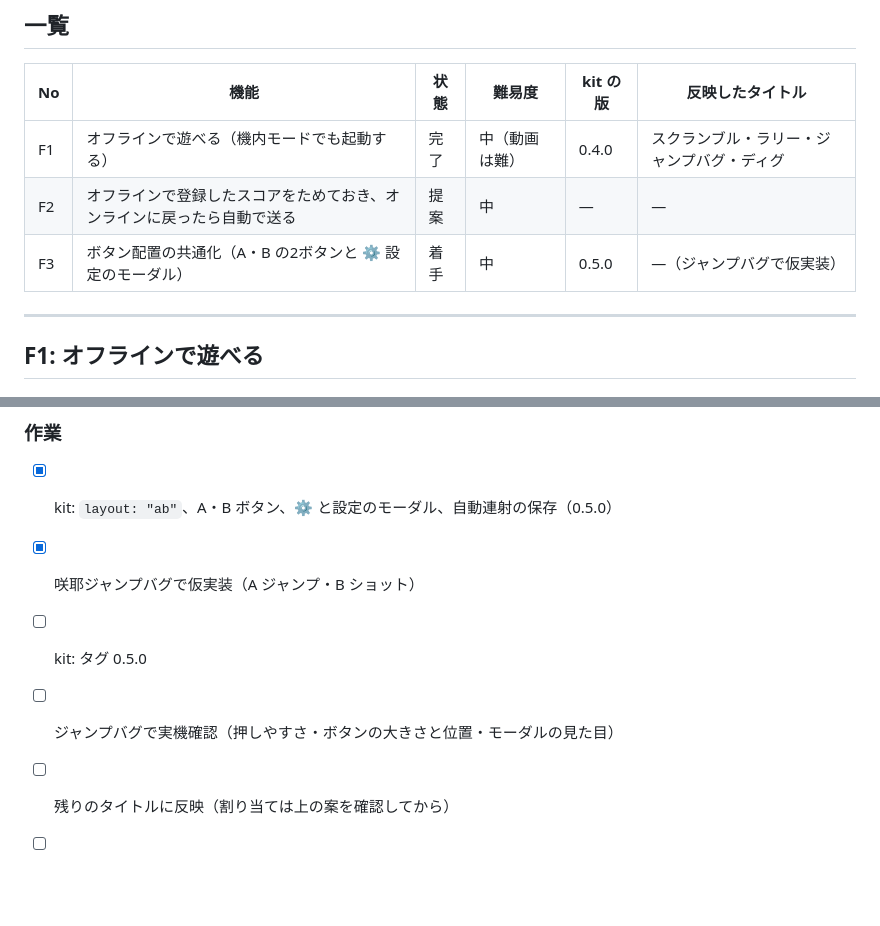
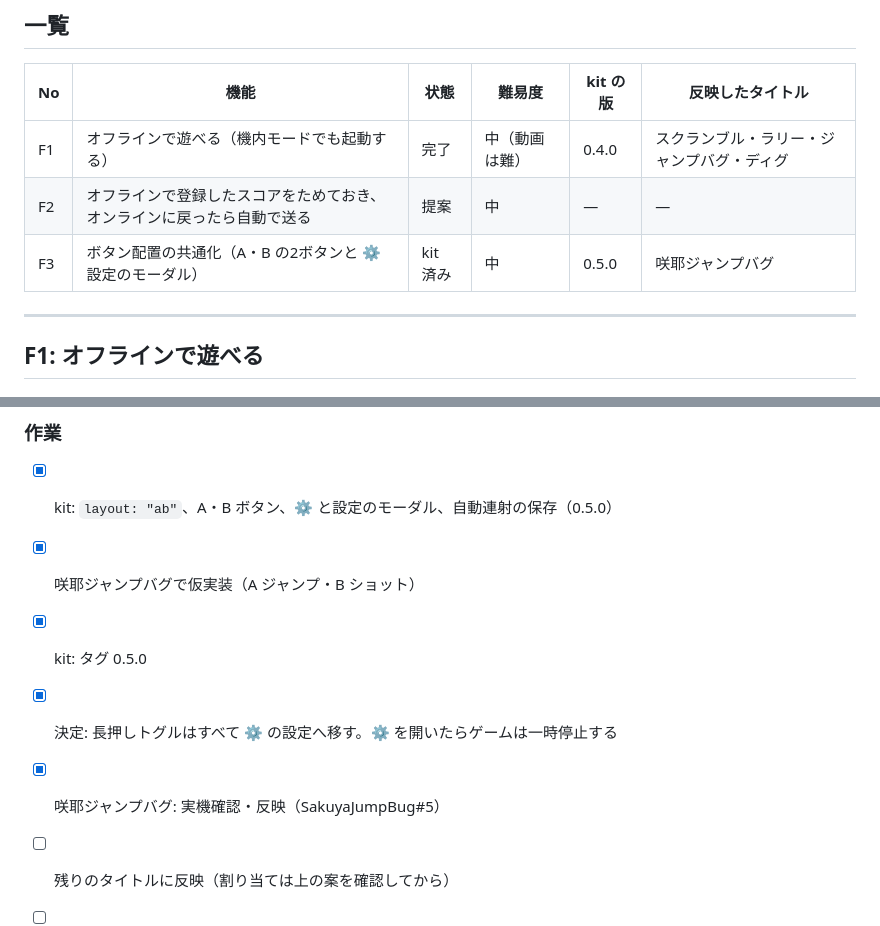
Before and after one commit to naonao1971/sakuya-kit, a Markdown page: docs/FEATURES.md, 2 parts joined by grey strips. Drawn GitHub-style; blank space fills up the shorter version.

Commit message:
docs: F3 を「kit 済み」にし、咲耶ジャンプバグへの反映と決めたことを記録する
Co-Authored-By: Claude Opus 5.5 <noreply@anthropic.com>
Claude-Session: https://claude.ai/code/session_01KsSed4Njb3HbuEMAbdQpZk

```diff
--- a/docs/FEATURES.md
+++ b/docs/FEATURES.md
@@ -15,7 +15,7 @@
 |---|---|---|---|---|---|
 | F1 | オフラインで遊べる（機内モードでも起動する） | 完了 | 中（動画は難） | 0.4.0 | スクランブル・ラリー・ジャンプバグ・ディグ |
 | F2 | オフラインで登録したスコアをためておき、オンラインに戻ったら自動で送る | 提案 | 中 | — | — |
-| F3 | ボタン配置の共通化（A・B の2ボタンと ⚙ 設定のモーダル） | 着手 | 中 | 0.5.0 | —（ジャンプバグで仮実装） |
+| F3 | ボタン配置の共通化（A・B の2ボタンと ⚙ 設定のモーダル） | kit 済み | 中 | 0.5.0 | 咲耶ジャンプバグ |
 
 ---
 
@@ -123,7 +123,8 @@
 ### 作業
 - [x] kit: `layout: "ab"`、A・B ボタン、⚙ と設定のモーダル、自動連射の保存（0.5.0）
 - [x] 咲耶ジャンプバグで仮実装（A ジャンプ・B ショット）
-- [ ] kit: タグ 0.5.0
-- [ ] ジャンプバグで実機確認（押しやすさ・ボタンの大きさと位置・モーダルの見た目）
+- [x] kit: タグ 0.5.0
+- [x] 決定: 長押しトグルはすべて ⚙ の設定へ移す。⚙ を開いたらゲームは一時停止する
+- [x] 咲耶ジャンプバグ: 実機確認・反映（SakuyaJumpBug#5）
 - [ ] 残りのタイトルに反映（割り当ては上の案を確認してから）
 - [ ] skill の starter と kit のルールを AB 配置にする
```
